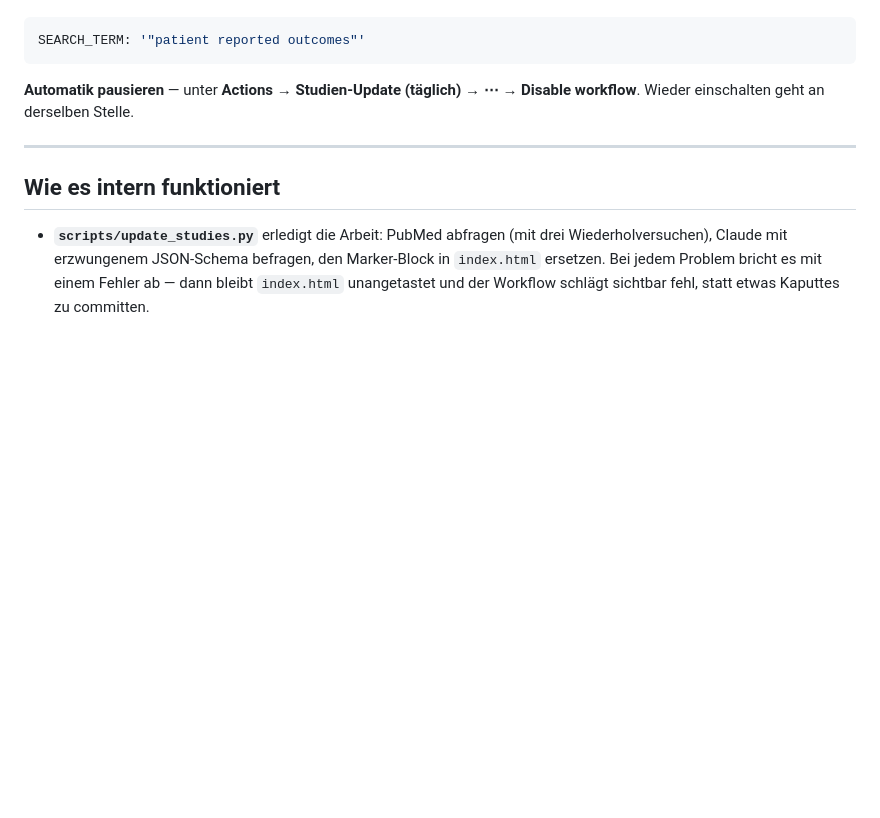
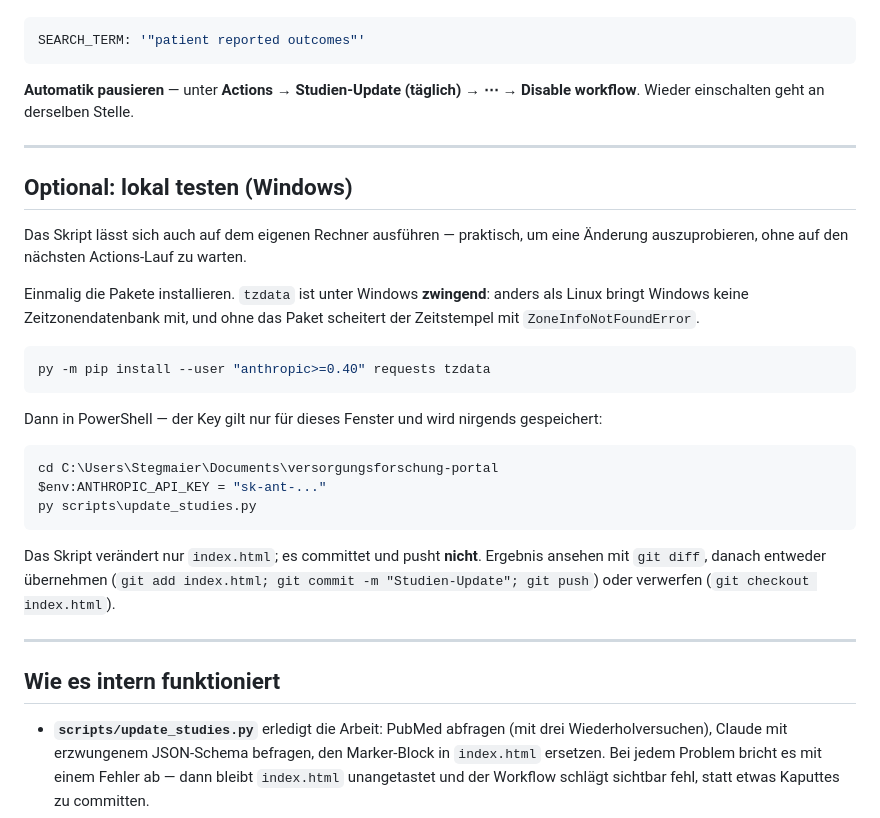
Before and after one commit to mvf-portal/versorgungsforschung-portal, a Markdown page: EINRICHTUNG-GITHUB-ACTIONS.md, the part around the change. Drawn GitHub-style; blank space fills up the shorter version.

Commit message:
Anleitung: lokaler Test unter Windows (tzdata erforderlich)

````diff
--- a/EINRICHTUNG-GITHUB-ACTIONS.md
+++ b/EINRICHTUNG-GITHUB-ACTIONS.md
@@ -174,6 +174,33 @@ Wieder einschalten geht an derselben Stelle.
 
 ---
 
+## Optional: lokal testen (Windows)
+
+Das Skript lässt sich auch auf dem eigenen Rechner ausführen — praktisch, um eine Änderung
+auszuprobieren, ohne auf den nächsten Actions-Lauf zu warten.
+
+Einmalig die Pakete installieren. `tzdata` ist unter Windows **zwingend**: anders als Linux
+bringt Windows keine Zeitzonendatenbank mit, und ohne das Paket scheitert der Zeitstempel
+mit `ZoneInfoNotFoundError`.
+
+```powershell
+py -m pip install --user "anthropic>=0.40" requests tzdata
+```
+
+Dann in PowerShell — der Key gilt nur für dieses Fenster und wird nirgends gespeichert:
+
+```powershell
+cd C:\Users\Stegmaier\Documents\versorgungsforschung-portal
+$env:ANTHROPIC_API_KEY = "sk-ant-..."
+py scripts\update_studies.py
+```
+
+Das Skript verändert nur `index.html`; es committet und pusht **nicht**. Ergebnis ansehen mit
+`git diff`, danach entweder übernehmen (`git add index.html; git commit -m "Studien-Update";
+git push`) oder verwerfen (`git checkout index.html`).
+
+---
+
 ## Wie es intern funktioniert
 
 - **`scripts/update_studies.py`** erledigt die Arbeit: PubMed abfragen (mit drei Wiederholversuchen),
````
